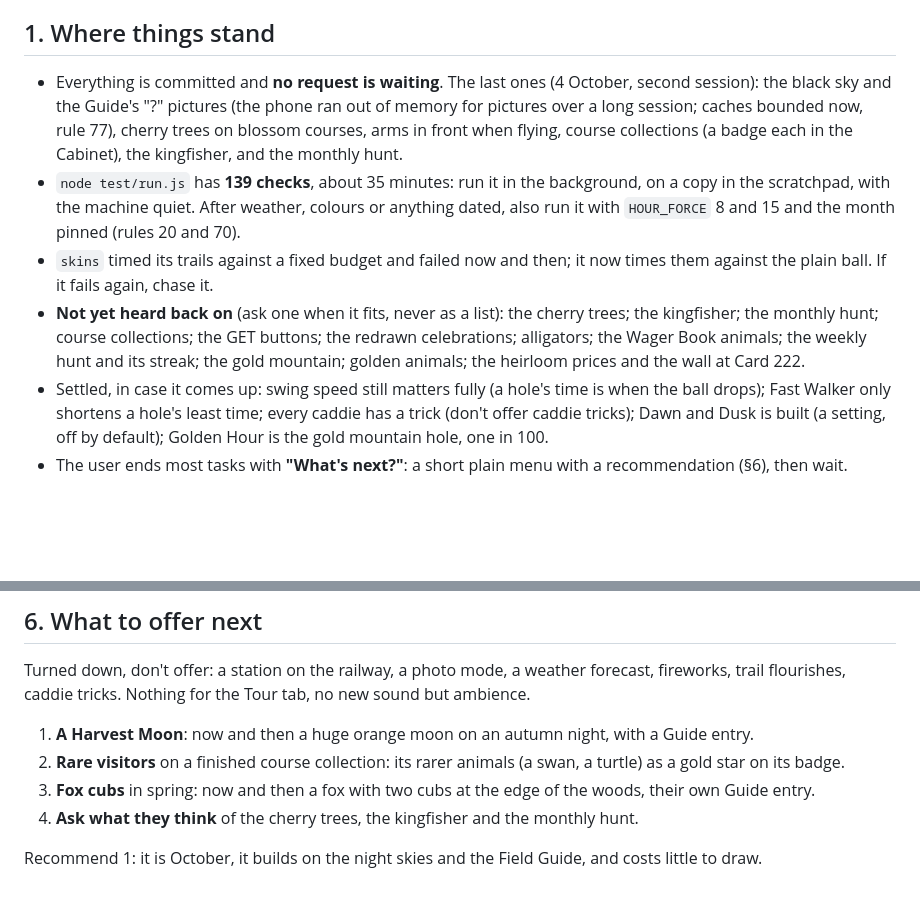
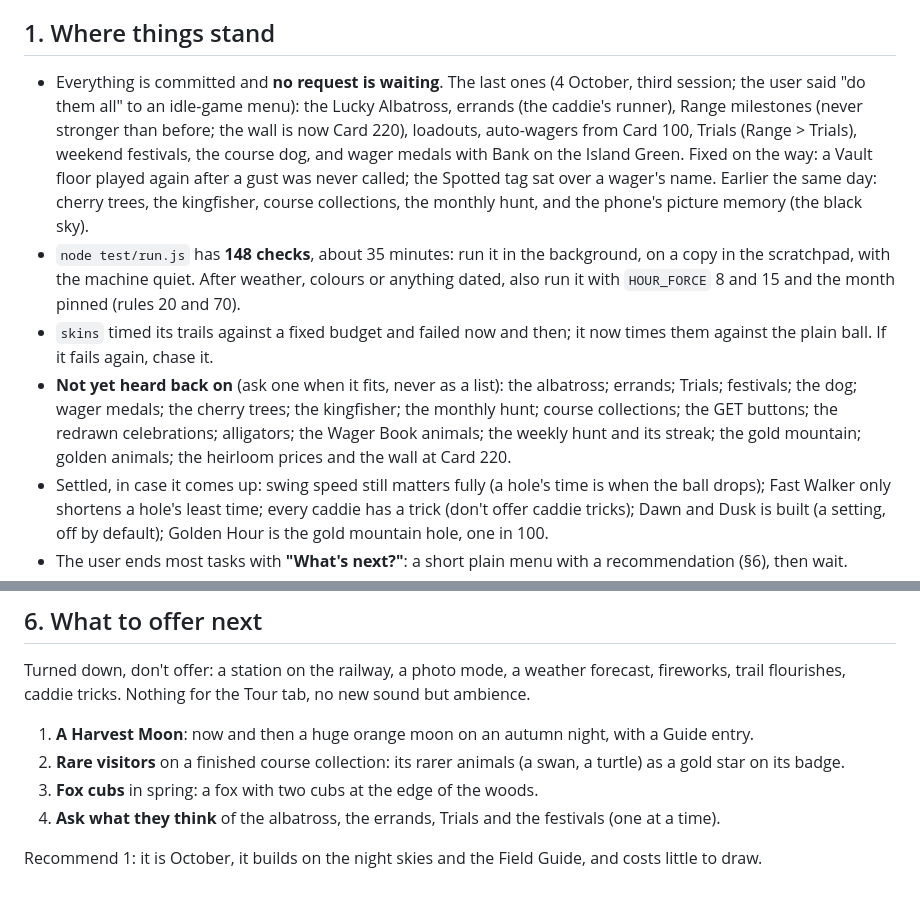
Before and after one commit to dankashay123/Idle-golf, a Markdown page: HANDOFF.md, 2 parts joined by grey strips. GitHub-like rendering; blank space fills up the shorter version.

```diff
--- a/HANDOFF.md
+++ b/HANDOFF.md
@@ -14,22 +14,27 @@ through:
 ## 1. Where things stand
 
 - Everything is committed and **no request is waiting**. The last ones
-  (4 October, second session): the black sky and the Guide's "?" pictures
-  (the phone ran out of memory for pictures over a long session; caches
-  bounded now, rule 77), cherry trees on blossom courses, arms in front
-  when flying, course collections (a badge each in the Cabinet), the
-  kingfisher, and the monthly hunt.
-- `node test/run.js` has **139 checks**, about 35 minutes: run it in the
+  (4 October, third session; the user said "do them all" to an idle-game
+  menu): the Lucky Albatross, errands (the caddie's runner), Range
+  milestones (never stronger than before; the wall is now Card 220),
+  loadouts, auto-wagers from Card 100, Trials (Range > Trials), weekend
+  festivals, the course dog, and wager medals with Bank on the Island Green.
+  Fixed on the way: a Vault floor played again after a gust was never
+  called; the Spotted tag sat over a wager's name. Earlier the same day:
+  cherry trees, the kingfisher, course collections, the monthly hunt, and
+  the phone's picture memory (the black sky).
+- `node test/run.js` has **148 checks**, about 35 minutes: run it in the
   background, on a copy in the scratchpad, with the machine quiet. After
   weather, colours or anything dated, also run it with `HOUR_FORCE` 8 and
   15 and the month pinned (rules 20 and 70).
 - `skins` timed its trails against a fixed budget and failed now and then;
   it now times them against the plain ball. If it fails again, chase it.
 - **Not yet heard back on** (ask one when it fits, never as a list): the
+  albatross; errands; Trials; festivals; the dog; wager medals; the
   cherry trees; the kingfisher; the monthly hunt; course collections; the
   GET buttons; the redrawn celebrations; alligators; the Wager Book
   animals; the weekly hunt and its streak; the gold mountain; golden
-  animals; the heirloom prices and the wall at Card 222.
+  animals; the heirloom prices and the wall at Card 220.
 - Settled, in case it comes up: swing speed still matters fully (a hole's
   time is when the ball drops); Fast Walker only shortens a hole's least
   time; every caddie has a trick (don't offer caddie tricks); Dawn and
@@ -246,10 +251,9 @@ the Tour tab, no new sound but ambience.
    with a Guide entry.
 2. **Rare visitors** on a finished course collection: its rarer animals
    (a swan, a turtle) as a gold star on its badge.
-3. **Fox cubs** in spring: now and then a fox with two cubs at the edge
-   of the woods, their own Guide entry.
-4. **Ask what they think** of the cherry trees, the kingfisher and the
-   monthly hunt.
+3. **Fox cubs** in spring: a fox with two cubs at the edge of the woods.
+4. **Ask what they think** of the albatross, the errands, Trials and the
+   festivals (one at a time).
 
 Recommend 1: it is October, it builds on the night skies and the Field
 Guide, and costs little to draw.
```
Also changed, not shown: docs/features.md (+47 -0 lines), docs/map.md (+8 -0 lines).
